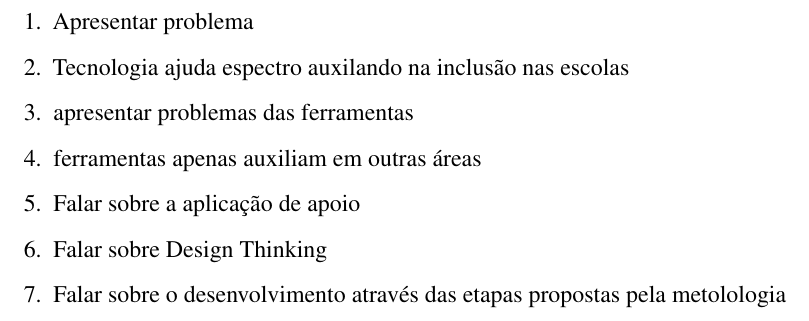
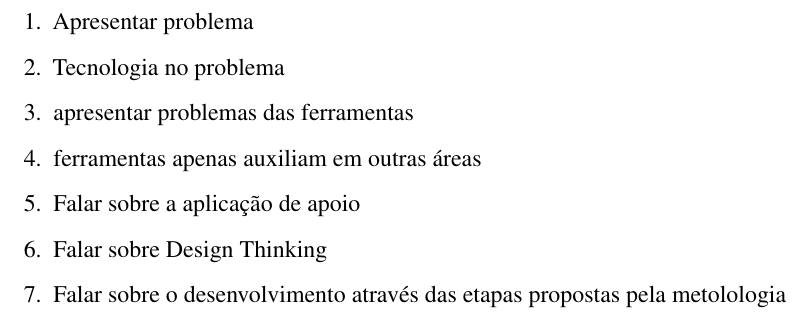
Before and after one commit to nitaicharan/TCC, a LaTeX thesis (Modelo AbnTex2/TCC.tex, which reads Modelo AbnTex2/pretextuais/resumos.tex): part of page 8 of 22, cut so that both start at the same text. Compiled offline with pdfLaTeX.

Commit message:
Update quarta 29 maio 2019, 05:41:21

```diff
--- a/Modelo AbnTex2/pretextuais/resumos.tex
+++ b/Modelo AbnTex2/pretextuais/resumos.tex
@@ -19,7 +19,7 @@
 	\newpage
 	\begin{enumerate}
 		\item Apresentar problema
-		\item Tecnologia ajuda espectro auxilando na inclusão nas escolas
+		\item Tecnologia no problema
 		\item apresentar problemas das ferramentas
 		\item ferramentas apenas auxiliam em outras áreas
 		\item Falar sobre a aplicação de apoio
```
Also changed, not shown: Modelo AbnTex2/TCC.pdf, 2 other files.
